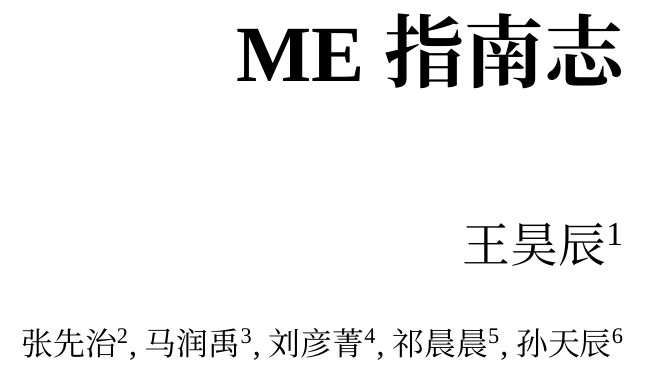
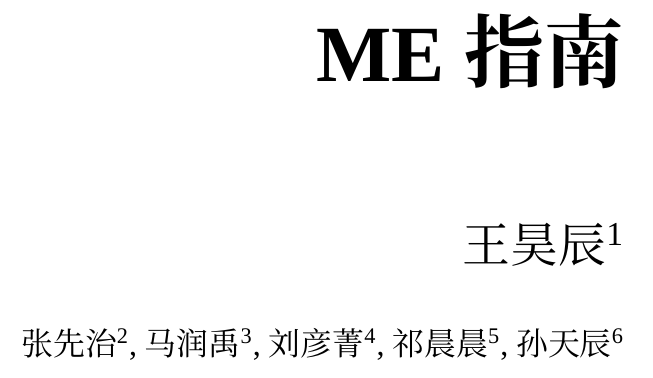
Before and after one commit to HochanWang/BMD-ZhiNan, a LaTeX thesis (main.tex): part of page 3 of 62, cut so that both start at the same text. Compiled offline with XeLaTeX; a missing font is replaced by an installed copy or a similar font.

Commit message:
Updates from Overleaf

```diff
--- a/main.tex
+++ b/main.tex
@@ -141,7 +141,7 @@
 
 % 标题部分
 \begin{flushright} % 使用 flushright 环境来实现右对齐
-\fontsize{40}{10}\bfseries\sectionfont{ME指南志} % \fontsize 设置特大号字体，\textbf 使文字加粗
+\fontsize{40}{10}\bfseries\sectionfont{ME指南} % \fontsize 设置特大号字体，\textbf 使文字加粗
 \end{flushright}
 
 \vspace*{\stretch{0.236}} % 使用黄金分割比例来分配空间
```
Also changed, not shown: cover.pdf, 1 other file.
